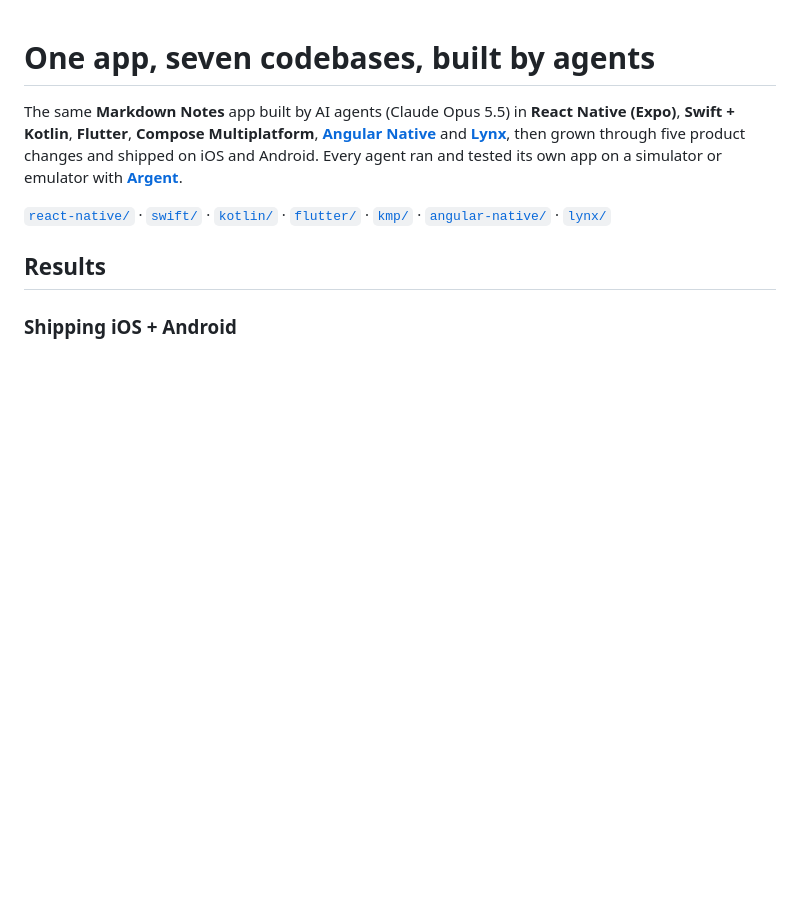
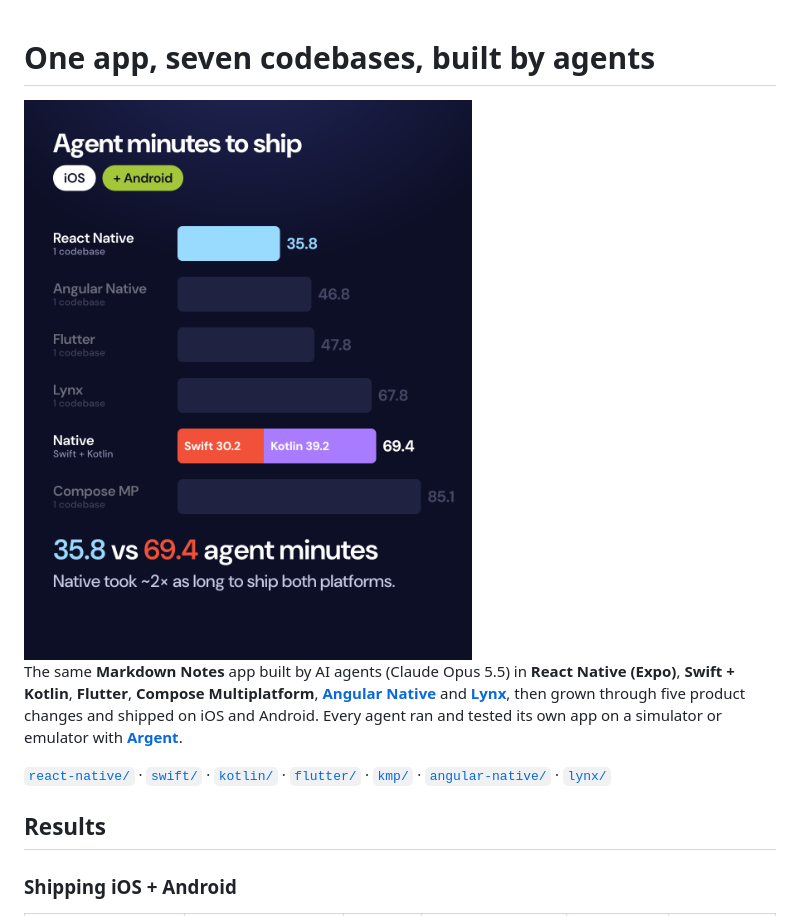
Before and after one commit to blazejkustra/one-app-seven-codebases, a Markdown page: README.md, the part around the change. GitHub-like rendering; pictures changed too: results/poster.png (added); blank space fills up the shorter version.

Commit message:
Add results poster to README

```diff
--- a/README.md
+++ b/README.md
@@ -1,4 +1,6 @@
 # One app, seven codebases, built by agents
+
+<img src="results/poster.png" alt="Agent minutes to ship iOS + Android: React Native 35.8, Angular Native 46.8, Flutter 47.8, Lynx 67.8, Native (Swift + Kotlin) 69.4, Compose MP 85.1" width="480">
 
 The same **Markdown Notes** app built by AI agents (Claude Opus 5.5) in **React Native (Expo)**,
 **Swift + Kotlin**, **Flutter**, **Compose Multiplatform**, **[Angular Native](https://ng-native.com)**
```
